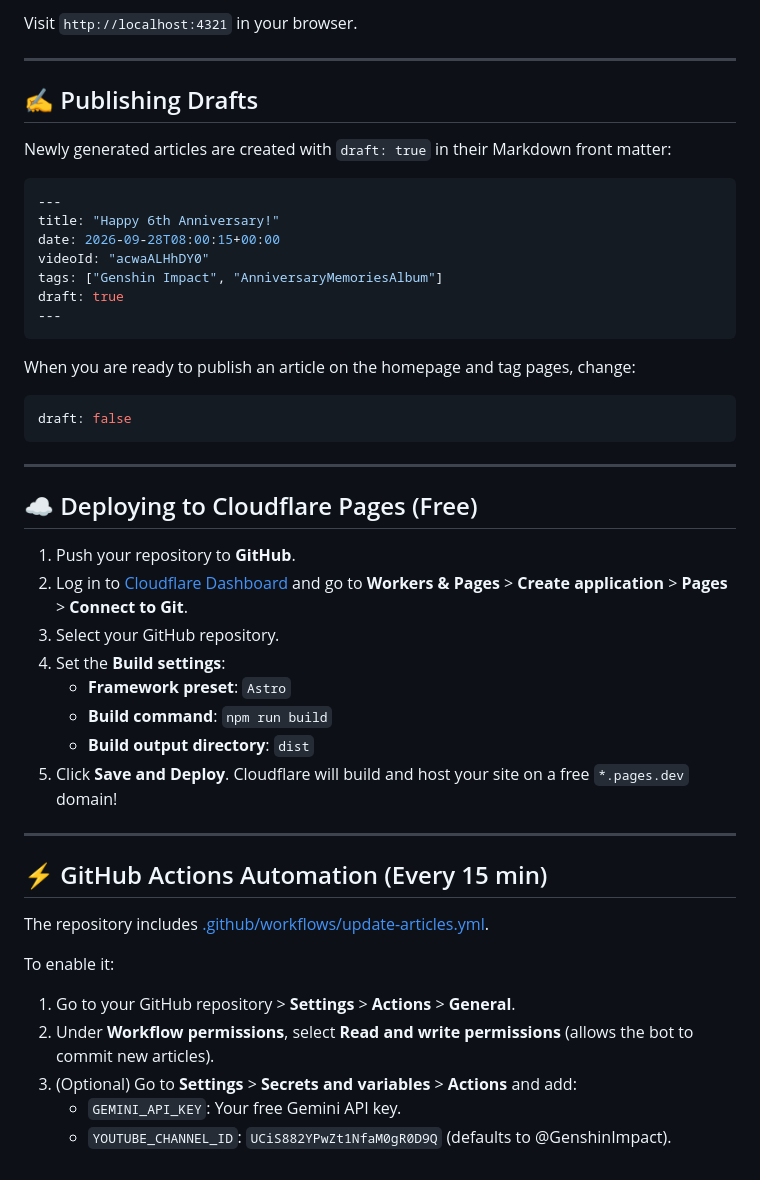
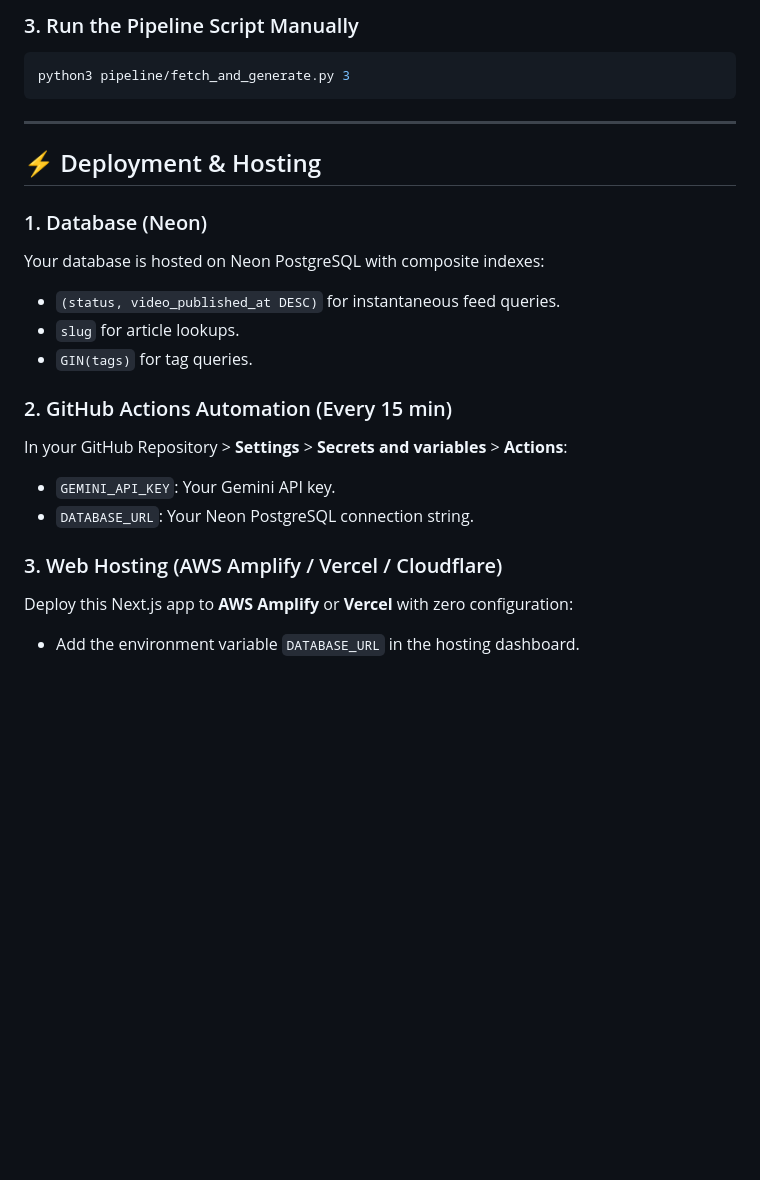
Before and after one commit to thescientiest/genshin-news-updates, a Markdown page: README.md, the part around one of its changes. Drawn GitHub-style; blank space fills up the shorter version.

````diff
--- a/README.md
+++ b/README.md
@@ -73,49 +68,24 @@ npm run dev
 
-Visit `http://localhost:4321` in your browser.
-
----
-
-## ✍️ Publishing Drafts
-
-Newly generated articles are created with `draft: true` in their Markdown front matter:
-
-```yaml
----
-title: "Happy 6th Anniversary!"
-date: 2026-09-28T08:00:15+00:00
-videoId: "acwaALHhDY0"
-tags: ["Genshin Impact", "AnniversaryMemoriesAlbum"]
-draft: true
----
-```
-
-When you are ready to publish an article on the homepage and tag pages, change:
-```yaml
-draft: false
+### 3. Run the Pipeline Script Manually
+```bash
+python3 pipeline/fetch_and_generate.py 3
 ```
 
 ---
 
-## ☁️ Deploying to Cloudflare Pages (Free)
+## ⚡ Deployment & Hosting
 
-1. Push your repository to **GitHub**.
-2. Log in to [Cloudflare Dashboard](https://dash.cloudflare.com/) and go to **Workers & Pages** > **Create application** > **Pages** > **Connect to Git**.
-3. Select your GitHub repository.
-4. Set the **Build settings**:
-   - **Framework preset**: `Astro`
-   - **Build command**: `npm run build`
-   - **Build output directory**: `dist`
-5. Click **Save and Deploy**. Cloudflare will build and host your site on a free `*.pages.dev` domain!
+### 1. Database (Neon)
+Your database is hosted on Neon PostgreSQL with composite indexes:
+- `(status, video_published_at DESC)` for instantaneous feed queries.
+- `slug` for article lookups.
+- `GIN(tags)` for tag queries.
 
----
+### 2. GitHub Actions Automation (Every 15 min)
+In your GitHub Repository > **Settings** > **Secrets and variables** > **Actions**:
+- `GEMINI_API_KEY`: Your Gemini API key.
+- `DATABASE_URL`: Your Neon PostgreSQL connection string.
 
-## ⚡ GitHub Actions Automation (Every 15 min)
-
-The repository includes [.github/workflows/update-articles.yml](file:///.github/workflows/update-articles.yml).
-
-To enable it:
-1. Go to your GitHub repository > **Settings** > **Actions** > **General**.
-2. Under **Workflow permissions**, select **Read and write permissions** (allows the bot to commit new articles).
-3. (Optional) Go to **Settings** > **Secrets and variables** > **Actions** and add:
-   - `GEMINI_API_KEY`: Your free Gemini API key.
-   - `YOUTUBE_CHANNEL_ID`: `UCiS882YPwZt1NfaM0gR0D9Q` (defaults to @GenshinImpact).
+### 3. Web Hosting (AWS Amplify / Vercel / Cloudflare)
+Deploy this Next.js app to **AWS Amplify** or **Vercel** with zero configuration:
+- Add the environment variable `DATABASE_URL` in the hosting dashboard.
````
Also changed, not shown: other parts of README.md (+41 -46 lines).
